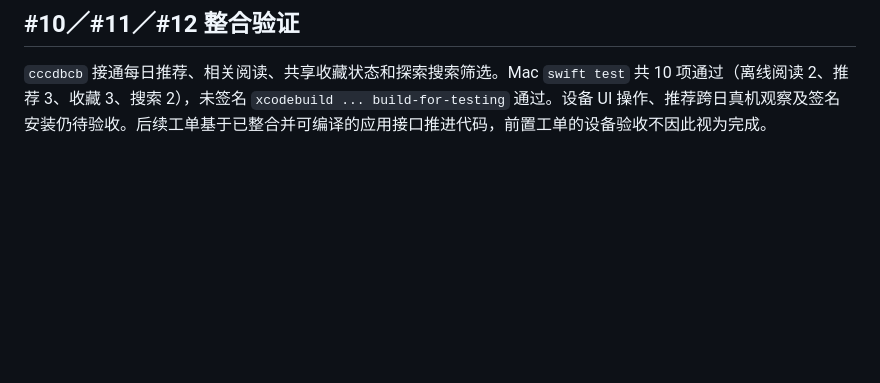
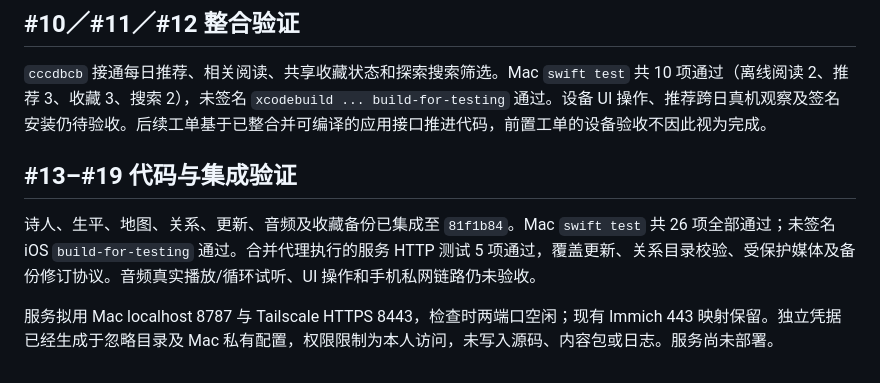
Before and after one commit to nanfxqs/poetry-ios-app, a Markdown page: docs/implementation/spec-8-progress.md, the part around the change. Drawn GitHub-style; blank space fills up the shorter version.

Commit message:
Record integrated native and service validation through ticket 19

```diff
--- a/docs/implementation/spec-8-progress.md
+++ b/docs/implementation/spec-8-progress.md
@@ -44,3 +44,9 @@
 ## #10／#11／#12 整合验证
 
 `cccdbcb` 接通每日推荐、相关阅读、共享收藏状态和探索搜索筛选。Mac `swift test` 共 10 项通过（离线阅读 2、推荐 3、收藏 3、搜索 2），未签名 `xcodebuild ... build-for-testing` 通过。设备 UI 操作、推荐跨日真机观察及签名安装仍待验收。后续工单基于已整合并可编译的应用接口推进代码，前置工单的设备验收不因此视为完成。
+
+## #13–#19 代码与集成验证
+
+诗人、生平、地图、关系、更新、音频及收藏备份已集成至 `81f1b84`。Mac `swift test` 共 26 项全部通过；未签名 iOS `build-for-testing` 通过。合并代理执行的服务 HTTP 测试 5 项通过，覆盖更新、关系目录校验、受保护媒体及备份修订协议。音频真实播放/循环试听、UI 操作和手机私网链路仍未验收。
+
+服务拟用 Mac localhost 8787 与 Tailscale HTTPS 8443，检查时两端口空闲；现有 Immich 443 映射保留。独立凭据已经生成于忽略目录及 Mac 私有配置，权限限制为本人访问，未写入源码、内容包或日志。服务尚未部署。
```
